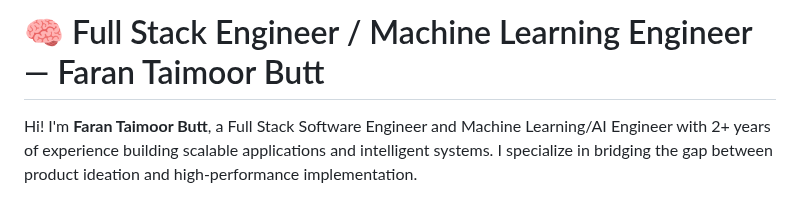
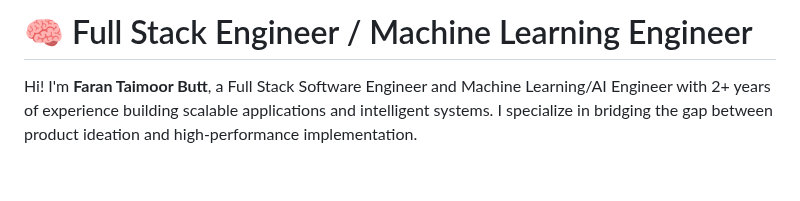
Before and after one commit to faranbutt/faranbutt, a Markdown page: README.md, the part around the change. Drawn GitHub-style; blank space fills up the shorter version.

```diff
--- a/README.md
+++ b/README.md
@@ -1,4 +1,4 @@
-# 🧠 Full Stack Engineer / Machine Learning Engineer — Faran Taimoor Butt
+# 🧠 Full Stack Engineer / Machine Learning Engineer
 
 Hi! I'm **Faran Taimoor Butt**, a Full Stack Software Engineer and Machine Learning/AI Engineer with 2+ years of experience building scalable applications and intelligent systems. I specialize in bridging the gap between product ideation and high-performance implementation.
 
```
